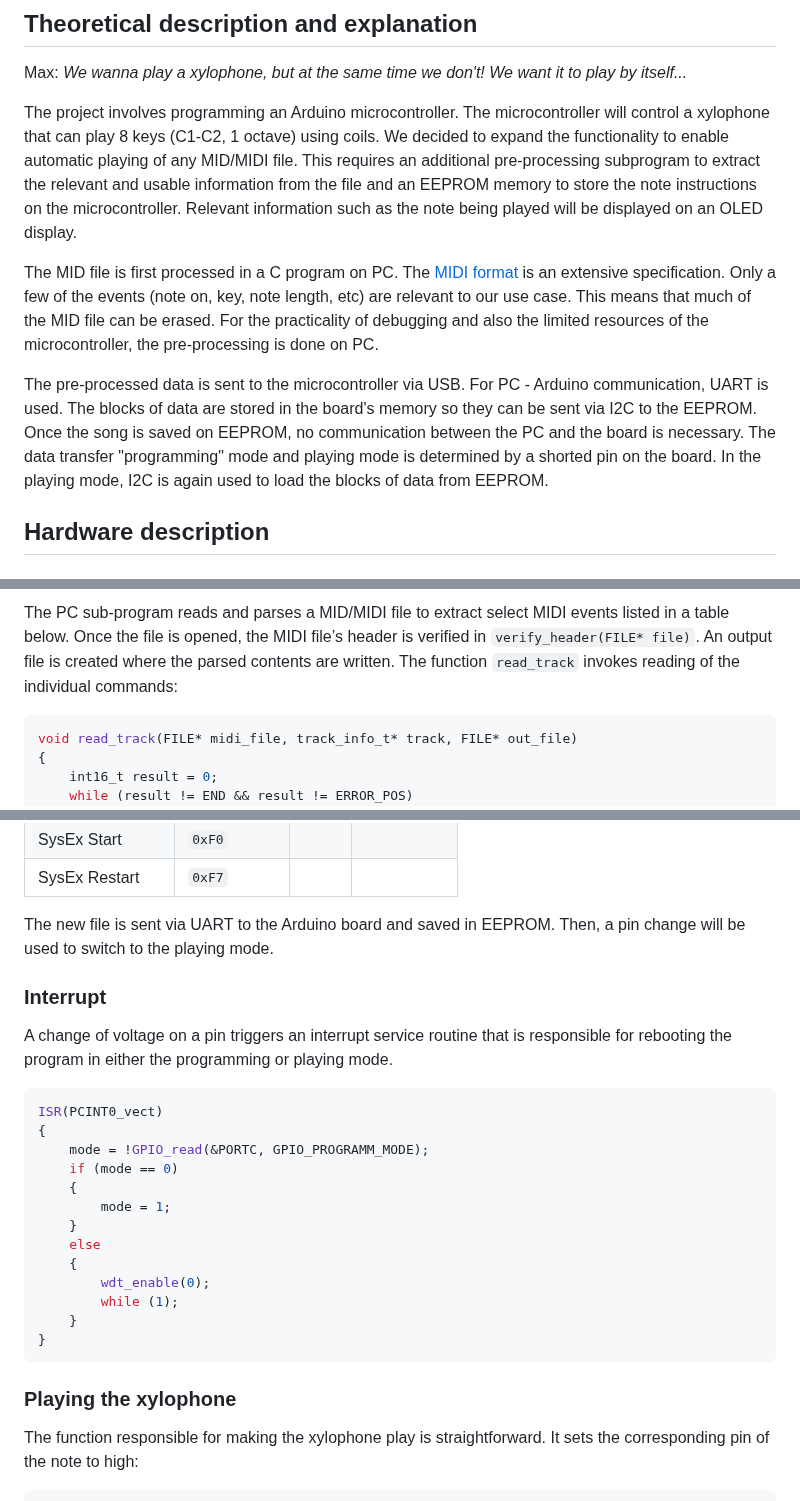
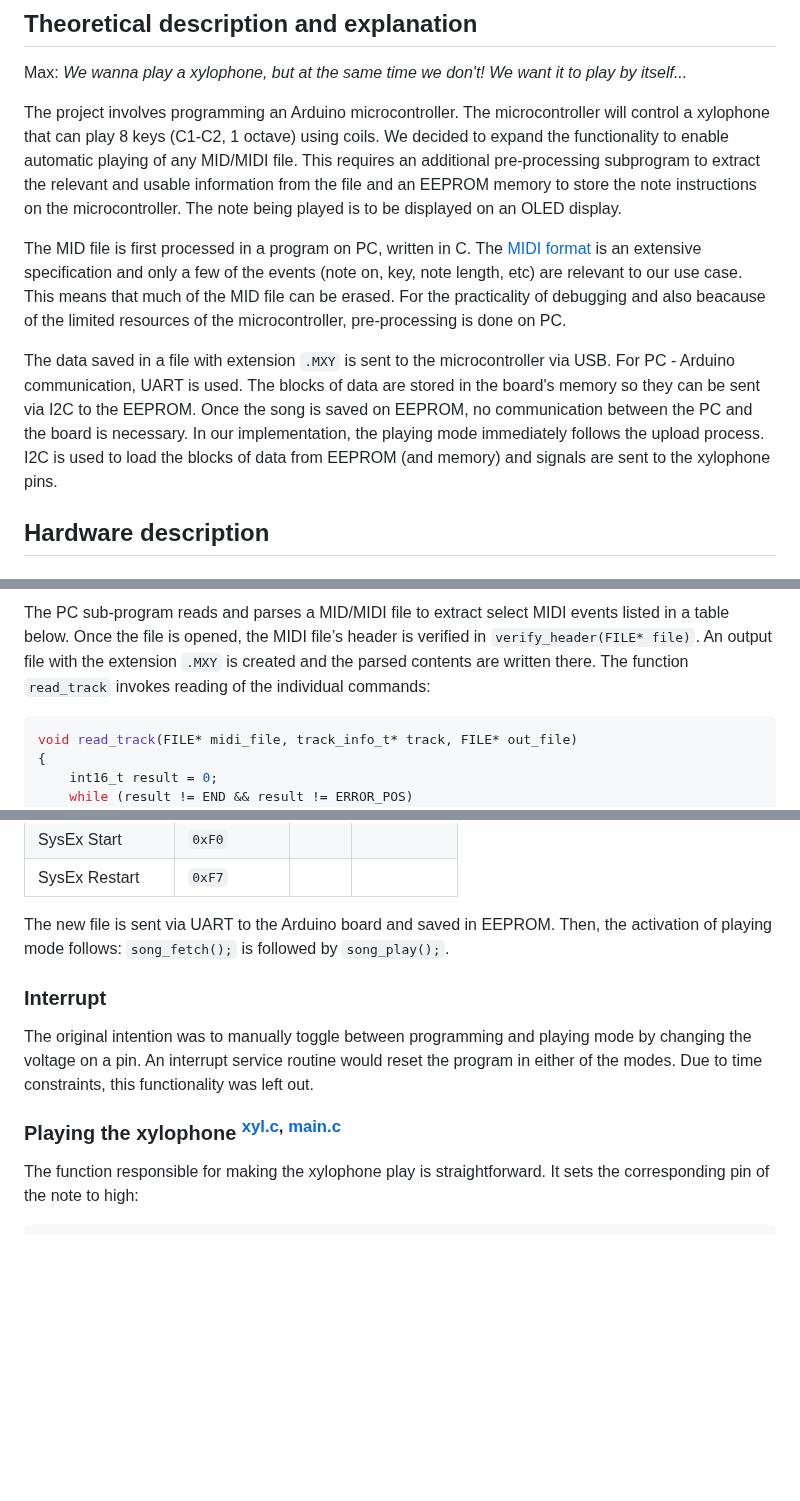
Before and after one commit to Th0rgrlm/Xylophone, a Markdown page: README.md, 3 parts joined by grey strips. Drawn GitHub-style; blank space fills up the shorter version.

````diff
--- a/README.md
+++ b/README.md
@@ -24,11 +25,11 @@ Build an electronic xylophone instrument that can be played using an Arduino mic
 ## Theoretical description and explanation
 Max: *We wanna play a xylophone, but at the same time we don't! We want it to play by itself...*
 
-The project involves programming an Arduino microcontroller. The microcontroller will control a xylophone that can play 8 keys (C1-C2, 1 octave) using coils. We decided to expand the functionality to enable automatic playing of any MID/MIDI file. This requires an additional pre-processing subprogram to extract the relevant and usable information from the file and an EEPROM memory to store the note instructions on the microcontroller. Relevant information such as the note being played will be displayed on an OLED display.
+The project involves programming an Arduino microcontroller. The microcontroller will control a xylophone that can play 8 keys (C1-C2, 1 octave) using coils. We decided to expand the functionality to enable automatic playing of any MID/MIDI file. This requires an additional pre-processing subprogram to extract the relevant and usable information from the file and an EEPROM memory to store the note instructions on the microcontroller. The note being played is to be displayed on an OLED display.
 
-The MID file is first processed in a C program on PC. The [MIDI format](https://www.music.mcgill.ca/~ich/classes/mumt306/StandardMIDIfileformat.html) is an extensive specification. Only a few of the events (note on, key, note length, etc) are relevant to our use case. This means that much of the MID file can be erased. For the practicality of debugging and also the limited resources of the microcontroller, the pre-processing is done on PC.
+The MID file is first processed in a program on PC, written in C. The [MIDI format](https://www.music.mcgill.ca/~ich/classes/mumt306/StandardMIDIfileformat.html) is an extensive specification and only a few of the events (note on, key, note length, etc) are relevant to our use case. This means that much of the MID file can be erased. For the practicality of debugging and also beacause of the limited resources of the microcontroller, pre-processing is done on PC.
 
-The pre-processed data is sent to the microcontroller via USB. For PC - Arduino communication, UART is used. The blocks of data are stored in the board's memory so they can be sent via I2C to the EEPROM. Once the song is saved on EEPROM, no communication between the PC and the board is necessary. The data transfer "programming" mode and playing mode is determined by a shorted pin on the board. In the playing mode, I2C is again used to load the blocks of data from EEPROM.
+The data saved in a file with extension `.MXY` is sent to the microcontroller via USB. For PC - Arduino communication, UART is used. The blocks of data are stored in the board's memory so they can be sent via I2C to the EEPROM. Once the song is saved on EEPROM, no communication between the PC and the board is necessary. In our implementation, the playing mode immediately follows the upload process. I2C is used to load the blocks of data from EEPROM (and memory) and signals are sent to the xylophone pins.
 
 ## Hardware description
 #### Xylophone
@@ -92,5 +93,5 @@ In total, 8 pins are used for the notes of the xylophone. One other pin is reser
 
-The PC sub-program reads and parses a MID/MIDI file to extract select MIDI events listed in a table below. Once the file is opened, the MIDI file’s header is verified in `verify_header(FILE* file)`. An output file is created where the parsed contents are written. The function `read_track` invokes reading of the individual commands:
+The PC sub-program reads and parses a MID/MIDI file to extract select MIDI events listed in a table below. Once the file is opened, the MIDI file’s header is verified in `verify_header(FILE* file)`. An output file with the extension `.MXY` is created and the parsed contents are written there. The function `read_track` invokes reading of the individual commands:
 
 ```c
 void read_track(FILE* midi_file, track_info_t* track, FILE* out_file)
@@ -126,29 +127,13 @@ int16_t read_command(FILE* midi_file, track_info_t* track, FILE* out_file)
 | SysEx Start         | `0xF0`          |            |               |
 | SysEx Restart       | `0xF7`          |            |               |
 
-The new file is sent via UART to the Arduino board and saved in EEPROM. Then, a pin change will be used to switch to the playing mode.
+The new file is sent via UART to the Arduino board and saved in EEPROM. Then, the activation of playing mode follows: `song_fetch();` is followed by `song_play();`.
 
 ### Interrupt
 
-A change of voltage on a pin triggers an interrupt service routine that is responsible for rebooting the program in either the programming or playing mode.
+The original intention was to manually toggle between programming and playing mode by changing the voltage on a pin. An interrupt service routine would reset the program in either of the modes. Due to time constraints, this functionality was left out.
 
-```c
-ISR(PCINT0_vect)
-{
-	mode = !GPIO_read(&PORTC, GPIO_PROGRAMM_MODE);
-	if (mode == 0)
-	{
-        mode = 1;
-	}
-	else
-	{
-		wdt_enable(0);
-		while (1);
-	}
-}
-```
-
-### Playing the xylophone
+### Playing the xylophone <sup>[xyl.c](https://github.com/Th0rgrlm/Xylophone/blob/main/src/xylophone/xyl.c), [main.c](https://github.com/Th0rgrlm/Xylophone/blob/main/src/main.c)</sup>
 
 The function responsible for making the xylophone play is straightforward. It sets the corresponding pin of the note to high:
 
````
Also changed, not shown: other parts of README.md (+46 -6 lines).
